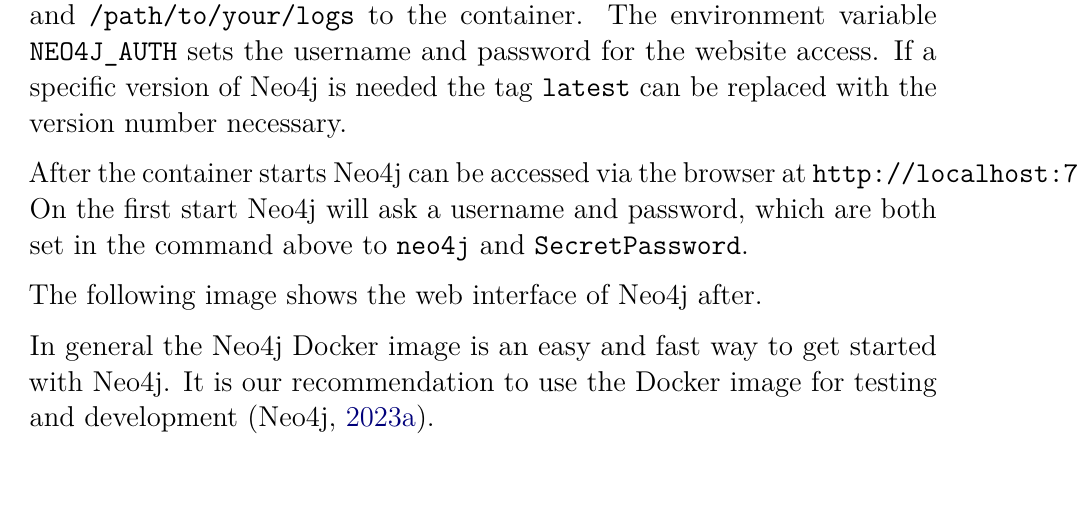
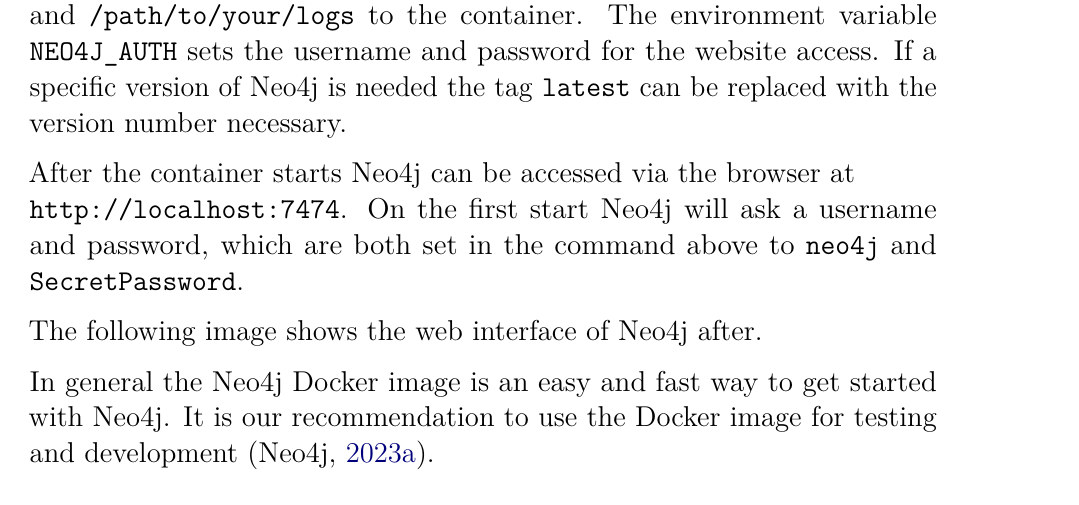
Before and after one commit to minerop5000/Neo4j, a LaTeX document (main.tex, which reads content/08.tex): part of page 8 of 12, cut so that both start at the same text. Compiled offline with pdfLaTeX.

Commit message:
Commited two Backslashes

```diff
--- a/content/08.tex
+++ b/content/08.tex
@@ -23,7 +23,7 @@
 specific version of Neo4j is needed the tag \texttt{latest} can be replaced with
 the version number necessary.
 
-After the container starts Neo4j can be accessed via the browser at
+After the container starts Neo4j can be accessed via the browser at \\
 \texttt{http://localhost:7474}. On the first start Neo4j will ask a username and
 password, which are both set in the command above to \texttt{neo4j} and
 \texttt{SecretPassword}.
```
